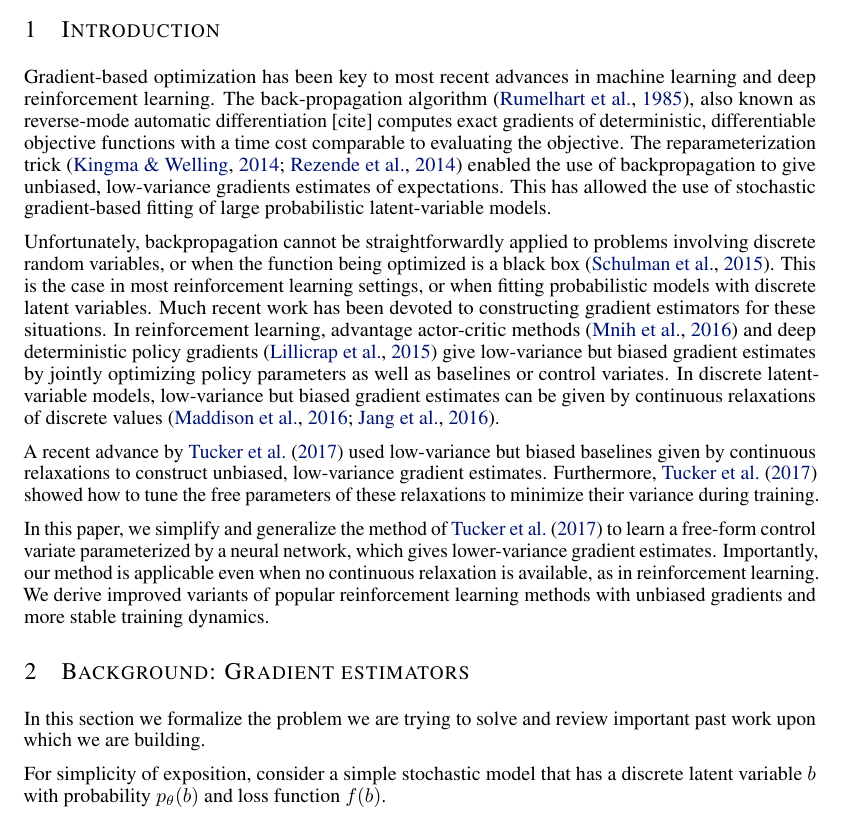
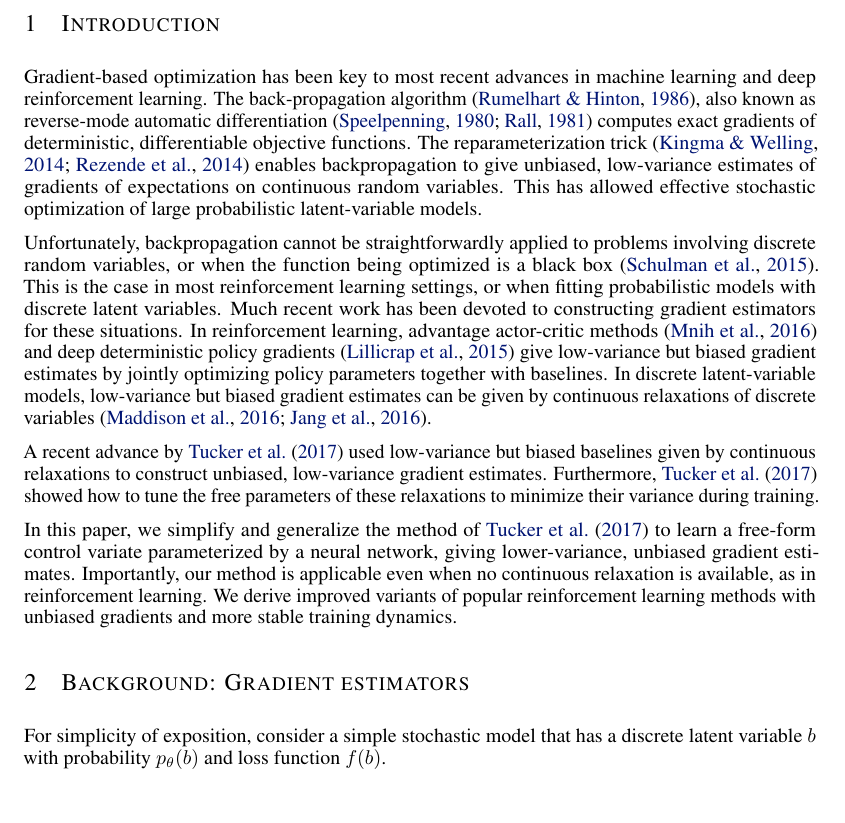
Before and after one commit to duvenaud/relax, a LaTeX paper (paper/generalized_rebar.tex): part of page 1 of 8, cut so that both start at the same text. Compiled offline with pdfLaTeX.

Commit message:
Cleaned up intro

```diff
--- a/paper/generalized_rebar.tex
+++ b/paper/generalized_rebar.tex
@@ -55,22 +55,22 @@ We also demonstrate this framework for training discrete latent-variable models.
 
 \section{Introduction}
 Gradient-based optimization has been key to most recent advances in machine learning and deep reinforcement learning.
-The back-propagation algorithm \citep{rumelhart1985learning}, also known as reverse-mode automatic differentiation [cite] computes exact gradients of deterministic, differentiable objective functions with a time cost comparable to evaluating the objective.
-%Recent advancements such as stochastic variational inference \citep{hoffman2013stochastic} and
-The reparameterization trick \citep{kingma2013autoencoding, rezende2014stochastic} enabled the use of backpropagation to give unbiased, low-variance gradients estimates of expectations.
-This has allowed the use of stochastic gradient-based fitting of large probabilistic latent-variable models.
+The back-propagation algorithm \citep{rumelhart1986learning}, also known as reverse-mode automatic differentiation~\citep{speelpenning1980compiling, rall1981automatic} computes exact gradients of deterministic, differentiable objective functions.
+% with a time cost comparable to evaluating the objective.
+The reparameterization trick \citep{kingma2013autoencoding, rezende2014stochastic} enables backpropagation to give unbiased, low-variance estimates of gradients of expectations on continuous random variables.
+This has allowed effective stochastic optimization of large probabilistic latent-variable models.
 
 Unfortunately, backpropagation cannot be straightforwardly applied to problems involving discrete random variables, or when the function being optimized is a black box~\citep{schulman2015gradient}.
 This is the case in most reinforcement learning settings, or when fitting probabilistic models with discrete latent variables.
 Much recent work has been devoted to constructing gradient estimators for these situations.
-In reinforcement learning, advantage actor-critic methods~\citep{mnih2016asynchronous} and deep deterministic policy gradients~\citep{lillicrap2015continuous} give low-variance but biased gradient estimates by jointly optimizing policy parameters as well as baselines or control variates.
-In discrete latent-variable models, low-variance but biased gradient estimates can be given by continuous relaxations of discrete values~\citep{maddison2016concrete, jang2016categorical}.
+In reinforcement learning, advantage actor-critic methods~\citep{mnih2016asynchronous} and deep deterministic policy gradients~\citep{lillicrap2015continuous} give low-variance but biased gradient estimates by jointly optimizing policy parameters together with baselines.
+In discrete latent-variable models, low-variance but biased gradient estimates can be given by continuous relaxations of discrete variables~\citep{maddison2016concrete, jang2016categorical}.
 
 A recent advance by \citet{tucker2017rebar} used low-variance but biased baselines given by continuous relaxations to construct unbiased, low-variance gradient estimates.
 Furthermore, \citet{tucker2017rebar} showed how to tune the free parameters of these relaxations to minimize their variance during training.
 
 %\paragraph{Contributions}
-In this paper, we simplify and generalize the method of \citet{tucker2017rebar} to learn a free-form control variate parameterized by a neural network, which gives lower-variance gradient estimates.
+In this paper, we simplify and generalize the method of \citet{tucker2017rebar} to learn a free-form control variate parameterized by a neural network, giving lower-variance, unbiased gradient estimates.
 Importantly, our method is applicable even when no continuous relaxation is available, as in reinforcement learning.
 We derive improved variants of popular reinforcement learning methods with unbiased gradients and more stable training dynamics.
 
@@ -115,7 +115,7 @@ We derive improved variants of popular reinforcement learning methods with unbia
 
 
 \section{Background: Gradient estimators}
-In this section we formalize the problem we are trying to solve and review important past work upon which we are building.
+%In this section we formalize the problem we are trying to solve and review important past work upon which we are building.
 
 % problem formulation: simple stochastic system with discrete latent variable
 For simplicity of exposition, consider a simple stochastic model that has a discrete latent variable $b$ with probability $\discreteDist{}$ and loss function $\loss{}$.
```
Also changed, not shown: paper/bibliography.bib (+21 -5 lines), paper/generalized_rebar.pdf.
